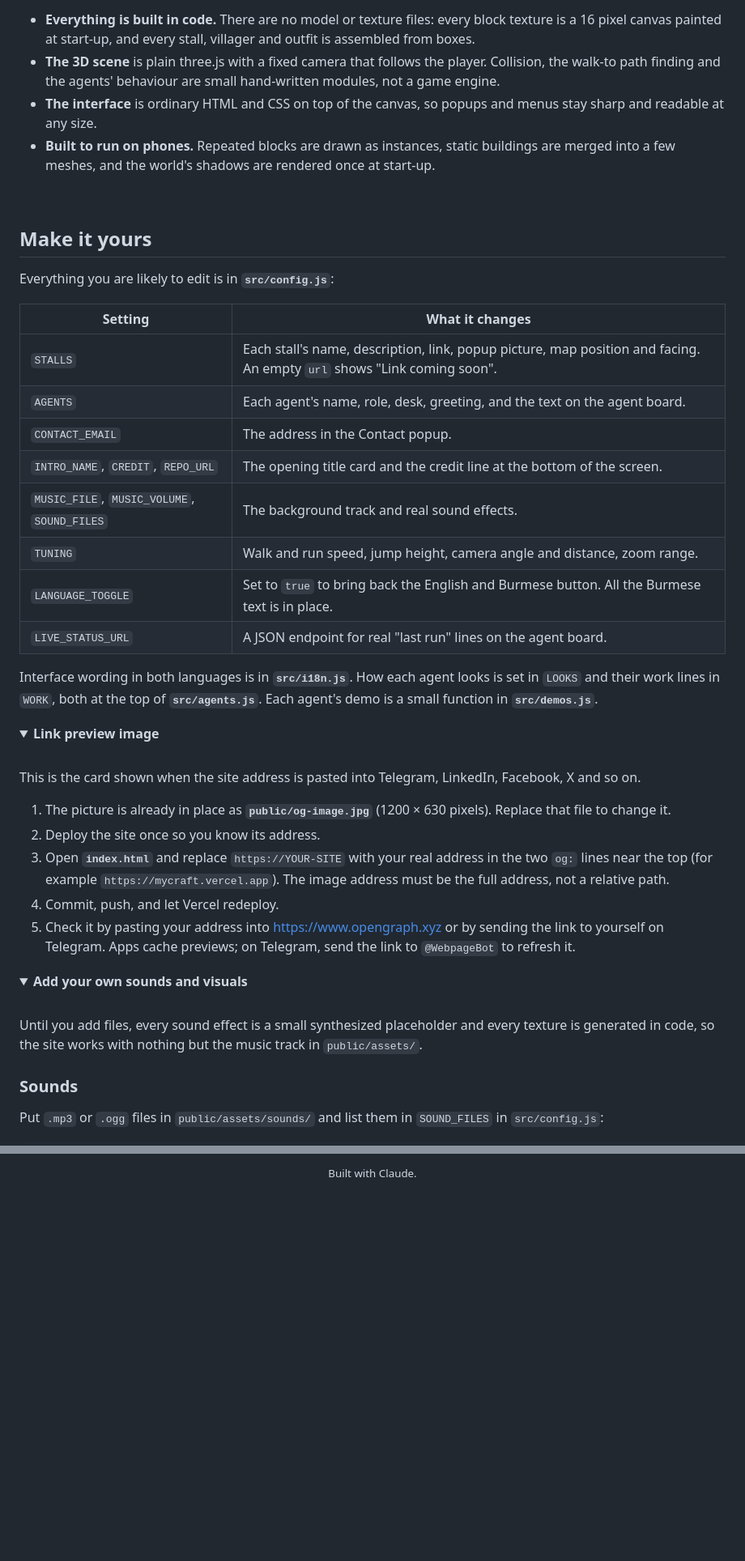
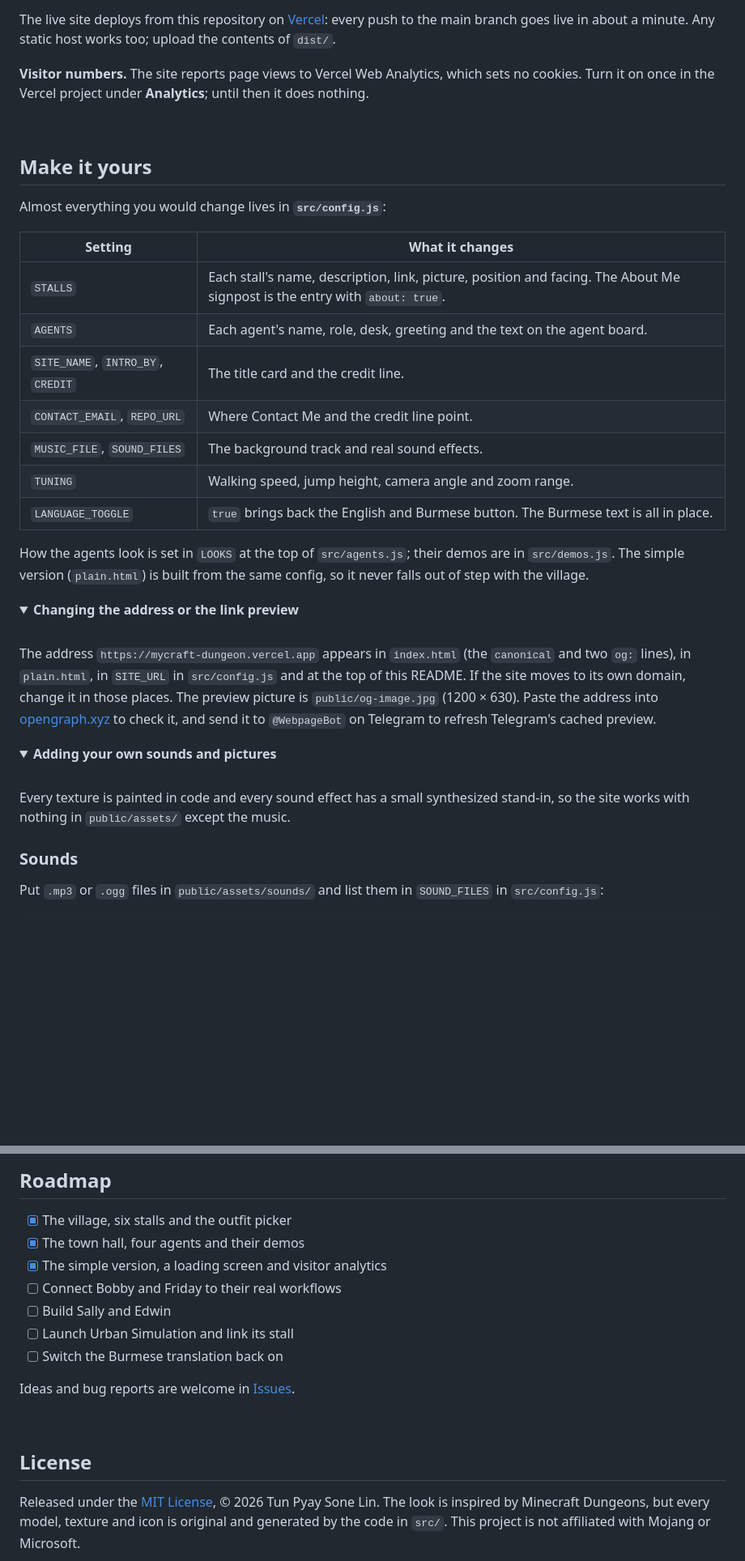
Before and after one commit to Tun-PS-Lin/MyCraft_Dungeon, a Markdown page: README.md, 2 parts joined by grey strips. Shown: that part at 81% size. Drawn GitHub-style; folded sections open; blank space fills up the shorter version.

````diff
--- a/README.md
+++ b/README.md
@@ -176,57 +114,51 @@ flowchart LR
 ```
 
-- **Everything is built in code.** There are no model or texture files: every block texture is a
-  16 pixel canvas painted at start-up, and every stall, villager and outfit is assembled from boxes.
-- **The 3D scene** is plain three.js with a fixed camera that follows the player. Collision, the
-  walk-to path finding and the agents' behaviour are small hand-written modules, not a game engine.
-- **The interface** is ordinary HTML and CSS on top of the canvas, so popups and menus stay sharp
-  and readable at any size.
-- **Built to run on phones.** Repeated blocks are drawn as instances, static buildings are merged
-  into a few meshes, and the world's shadows are rendered once at start-up.
+The live site deploys from this repository on [Vercel](https://mycraft-dungeon.vercel.app): every push to the main branch
+goes live in about a minute. Any static host works too; upload the contents of `dist/`.
+
+**Visitor numbers.** The site reports page views to Vercel Web Analytics, which sets no cookies.
+Turn it on once in the Vercel project under **Analytics**; until then it does nothing.
 
 <br>
 
 ## Make it yours
 
-Everything you are likely to edit is in **`src/config.js`**:
+Almost everything you would change lives in **`src/config.js`**:
 
 | Setting | What it changes |
 |---|---|
-| `STALLS` | Each stall's name, description, link, popup picture, map position and facing. An empty `url` shows "Link coming soon". |
-| `AGENTS` | Each agent's name, role, desk, greeting, and the text on the agent board. |
-| `CONTACT_EMAIL` | The address in the Contact popup. |
-| `INTRO_NAME`, `CREDIT`, `REPO_URL` | The opening title card and the credit line at the bottom of the screen. |
-| `MUSIC_FILE`, `MUSIC_VOLUME`, `SOUND_FILES` | The background track and real sound effects. |
-| `TUNING` | Walk and run speed, jump height, camera angle and distance, zoom range. |
-| `LANGUAGE_TOGGLE` | Set to `true` to bring back the English and Burmese button. All the Burmese text is in place. |
-| `LIVE_STATUS_URL` | A JSON endpoint for real "last run" lines on the agent board. |
+| `STALLS` | Each stall's name, description, link, picture, position and facing. The About Me signpost is the entry with `about: true`. |
+| `AGENTS` | Each agent's name, role, desk, greeting and the text on the agent board. |
+| `SITE_NAME`, `INTRO_BY`, `CREDIT` | The title card and the credit line. |
+| `CONTACT_EMAIL`, `REPO_URL` | Where Contact Me and the credit line point. |
+| `MUSIC_FILE`, `SOUND_FILES` | The background track and real sound effects. |
+| `TUNING` | Walking speed, jump height, camera angle and zoom range. |
+| `LANGUAGE_TOGGLE` | `true` brings back the English and Burmese button. The Burmese text is all in place. |
 
-Interface wording in both languages is in **`src/i18n.js`**. How each agent looks is set in
-`LOOKS` and their work lines in `WORK`, both at the top of **`src/agents.js`**. Each agent's demo
-is a small function in **`src/demos.js`**.
+How the agents look is set in `LOOKS` at the top of `src/agents.js`; their demos are in
+`src/demos.js`. The simple version (`plain.html`) is built from the same config, so it never falls
+out of step with the village.
 
 <details>
-<summary><b>Link preview image</b></summary>
+<summary><b>Changing the address or the link preview</b></summary>
 
 <br>
 
-This is the card shown when the site address is pasted into Telegram, LinkedIn, Facebook, X and so on.
-
-1. The picture is already in place as **`public/og-image.jpg`** (1200 × 630 pixels). Replace that file to change it.
-2. Deploy the site once so you know its address.
-3. Open **`index.html`** and replace `https://YOUR-SITE` with your real address in the two `og:` lines near the top (for example `https://mycraft.vercel.app`). The image address must be the full address, not a relative path.
-4. Commit, push, and let Vercel redeploy.
-5. Check it by pasting your address into https://www.opengraph.xyz or by sending the link to yourself on Telegram. Apps cache previews; on Telegram, send the link to `@WebpageBot` to refresh it.
+The address `https://mycraft-dungeon.vercel.app` appears in `index.html` (the `canonical` and two `og:` lines),
+in `plain.html`, in `SITE_URL` in `src/config.js` and at the top of this README. If the site moves
+to its own domain, change it in those places. The preview picture is `public/og-image.jpg`
+(1200 × 630). Paste the address into [opengraph.xyz](https://www.opengraph.xyz) to check it, and
+send it to `@WebpageBot` on Telegram to refresh Telegram's cached preview.
 
 </details>
 
 <details>
-<summary><b>Add your own sounds and visuals</b></summary>
+<summary><b>Adding your own sounds and pictures</b></summary>
 
 <br>
 
-Until you add files, every sound effect is a small synthesized placeholder and every texture is
-generated in code, so the site works with nothing but the music track in `public/assets/`.
+Every texture is painted in code and every sound effect has a small synthesized stand-in, so the
+site works with nothing in `public/assets/` except the music.
 
 ### Sounds
 
@@ -326,3 +255,21 @@ in `src/`. No Mojang assets are used, and this project is not affiliated with Mo
 <br>
-<sub>Built with Claude.</sub>
-</div>
+
+## Roadmap
+
+- [x] The village, six stalls and the outfit picker
+- [x] The town hall, four agents and their demos
+- [x] The simple version, a loading screen and visitor analytics
+- [ ] Connect Bobby and Friday to their real workflows
+- [ ] Build Sally and Edwin
+- [ ] Launch Urban Simulation and link its stall
+- [ ] Switch the Burmese translation back on
+
+Ideas and bug reports are welcome in [Issues](https://github.com/Tun-PS-Lin/MyCraft_Dungeon/issues).
+
+<br>
+
+## License
+
+Released under the [MIT License](LICENSE), © 2026 Tun Pyay Sone Lin. The look is inspired by Minecraft
+Dungeons, but every model, texture and icon is original and generated by the code in `src/`. This
+project is not affiliated with Mojang or Microsoft.
````
Also changed, not shown: other parts of README.md (+80 -145 lines), docs/img/readme/demo-bobby.jpg (added), docs/img/readme/demo-edwin.jpg (added), 15 other files.
